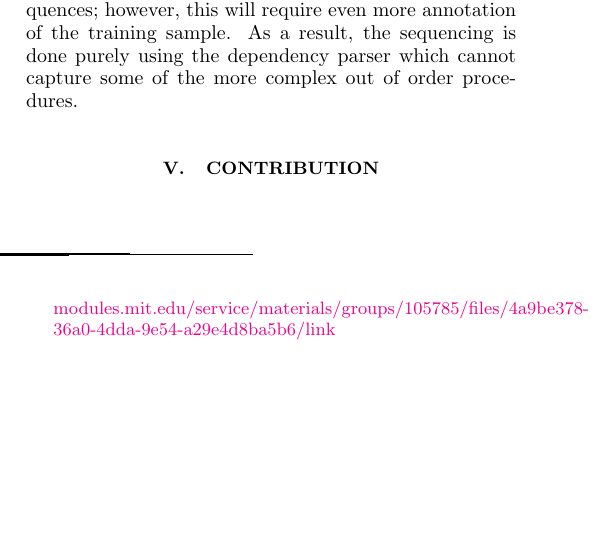
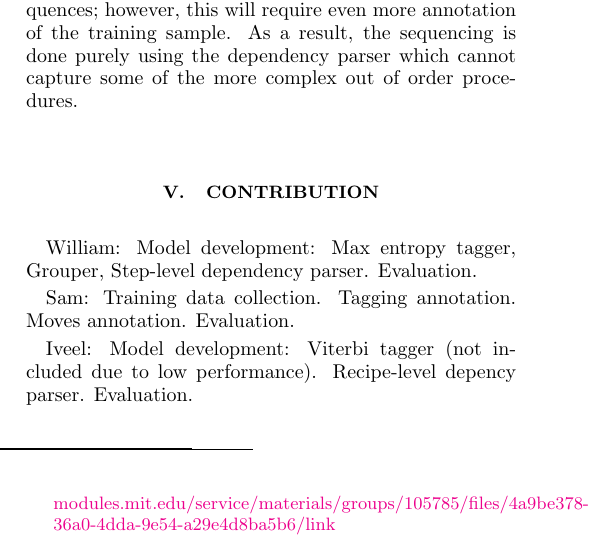
Before and after one commit to spitzerw/nlp, a LaTeX paper (texts/projectpaper.tex): part of one column of page 6 of 6, cut so that both start at the same text, the shorter picture padded with empty space. Compiled offline with pdfLaTeX.

Commit message:
contribution

```diff
--- a/texts/projectpaper.tex
+++ b/texts/projectpaper.tex
@@ -253,6 +253,11 @@ In terms of improving the sequencing of steps, we had the idea of linking the pr
 
 \section{Contribution}
 
+William: Model development: Max entropy tagger, Grouper, Step-level dependency parser. Evaluation.
+
+Sam: Training data collection. Tagging annotation. Moves annotation. Evaluation.
+
+Iveel: Model development: Viterbi tagger (not included due to low performance). Recipe-level depency parser. Evaluation.
 
 \begin{thebibliography}{8}
 \bibitem{honnibal}
```
Also changed, not shown: texts/projectpaper.pdf, 2 other files.
